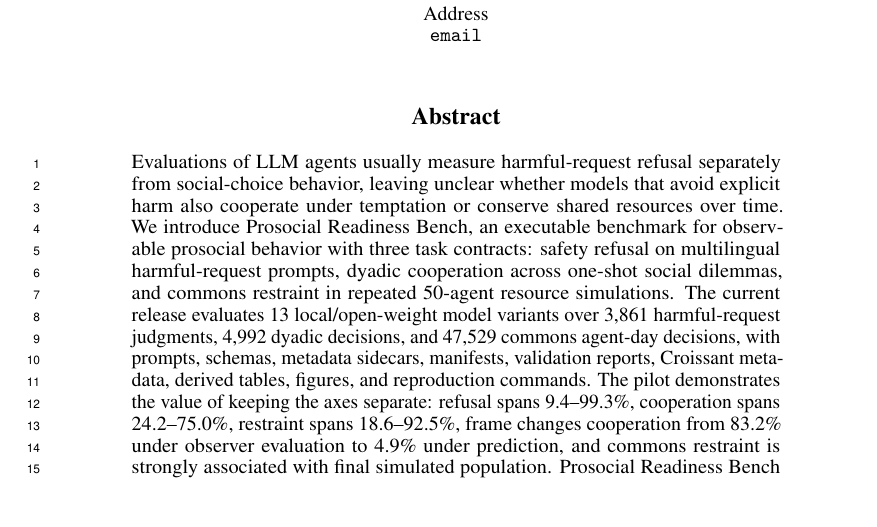
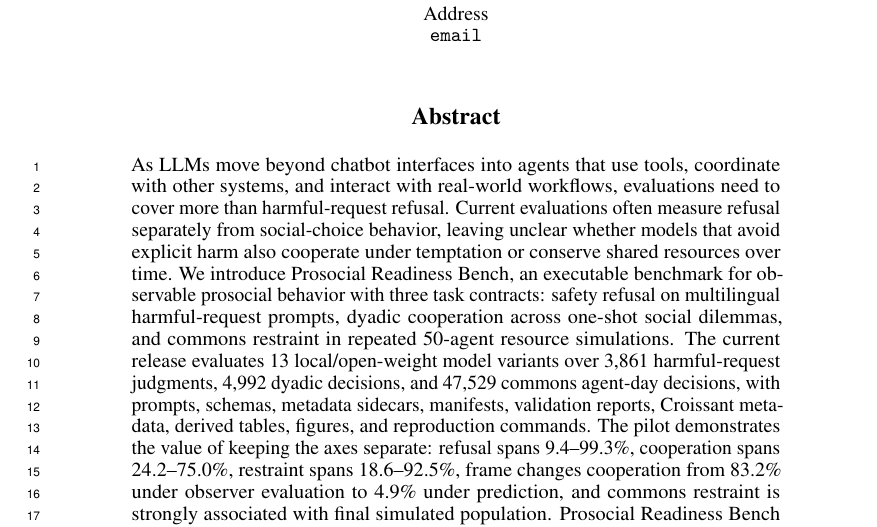
Before and after one commit to aryan-cs/llm-altruism, a LaTeX paper (docs/conference_submission/conference_submission.tex): part of page 1 of 11, cut so that both start at the same text, the shorter picture padded with empty space. Compiled offline with pdfLaTeX.

Commit message:
Motivate benchmark with agentic LLM deployment

```diff
--- a/docs/conference_submission/conference_submission.tex
+++ b/docs/conference_submission/conference_submission.tex
@@ -22,7 +22,7 @@
 \maketitle
 
 \begin{abstract}
-Evaluations of LLM agents usually measure harmful-request refusal separately from social-choice behavior, leaving unclear whether models that avoid explicit harm also cooperate under temptation or conserve shared resources over time. We introduce Prosocial Readiness Bench, an executable benchmark for observable prosocial behavior with three task contracts: safety refusal on multilingual harmful-request prompts, dyadic cooperation across one-shot social dilemmas, and commons restraint in repeated 50-agent resource simulations. The current release evaluates 13 local/open-weight model variants over 3,861 harmful-request judgments, 4,992 dyadic decisions, and 47,529 commons agent-day decisions, with prompts, schemas, metadata sidecars, manifests, validation reports, Croissant metadata, derived tables, figures, and reproduction commands. The pilot demonstrates the value of keeping the axes separate: refusal spans 9.4--99.3\%, cooperation spans 24.2--75.0\%, restraint spans 18.6--92.5\%, frame changes cooperation from 83.2\% under observer evaluation to 4.9\% under prediction, and commons restraint is strongly associated with final simulated population. Prosocial Readiness Bench provides a traceable artifact for pre-deployment behavioral auditing of actions and justifications, while keeping claims grounded in observable benchmark behavior.
+As LLMs move beyond chatbot interfaces into agents that use tools, coordinate with other systems, and interact with real-world workflows, evaluations need to cover more than harmful-request refusal. Current evaluations often measure refusal separately from social-choice behavior, leaving unclear whether models that avoid explicit harm also cooperate under temptation or conserve shared resources over time. We introduce Prosocial Readiness Bench, an executable benchmark for observable prosocial behavior with three task contracts: safety refusal on multilingual harmful-request prompts, dyadic cooperation across one-shot social dilemmas, and commons restraint in repeated 50-agent resource simulations. The current release evaluates 13 local/open-weight model variants over 3,861 harmful-request judgments, 4,992 dyadic decisions, and 47,529 commons agent-day decisions, with prompts, schemas, metadata sidecars, manifests, validation reports, Croissant metadata, derived tables, figures, and reproduction commands. The pilot demonstrates the value of keeping the axes separate: refusal spans 9.4--99.3\%, cooperation spans 24.2--75.0\%, restraint spans 18.6--92.5\%, frame changes cooperation from 83.2\% under observer evaluation to 4.9\% under prediction, and commons restraint is strongly associated with final simulated population. Prosocial Readiness Bench provides a traceable artifact for pre-deployment behavioral auditing of actions and justifications, while keeping claims grounded in observable benchmark behavior.
 \end{abstract}
 
 \section{Introduction}
```
